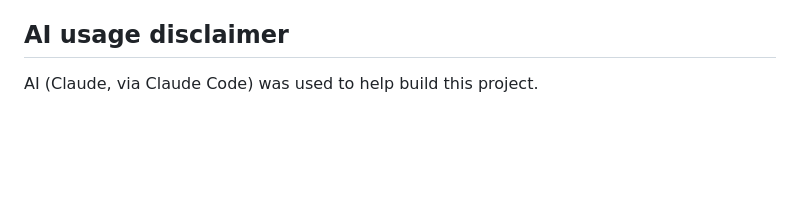
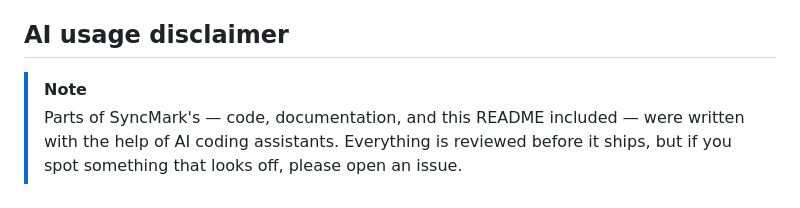
Before and after one commit to niruxx/SyncMark, a Markdown page: README.md, the part around the change. Rendered like a GitHub page; blank space fills up the shorter version.

Commit message:
Update AI usage disclaimer
Refreshes the README disclaimer to clarify that SyncMark includes AI-assisted code and documentation. The note explains that all work is reviewed before release and invites users to report issues if they spot problems.

```diff
--- a/README.md
+++ b/README.md
@@ -567,4 +567,7 @@ Favicons are rendered client-side via Google's public favicon service (`s2/favic
 
 ## AI usage disclaimer
 
-AI (Claude, via Claude Code) was used to help build this project.
+> [!NOTE]
+> Parts of SyncMark's — code, documentation, and this README included — were
+> written with the help of AI coding assistants. Everything is reviewed before
+> it ships, but if you spot something that looks off, please open an issue.
```
